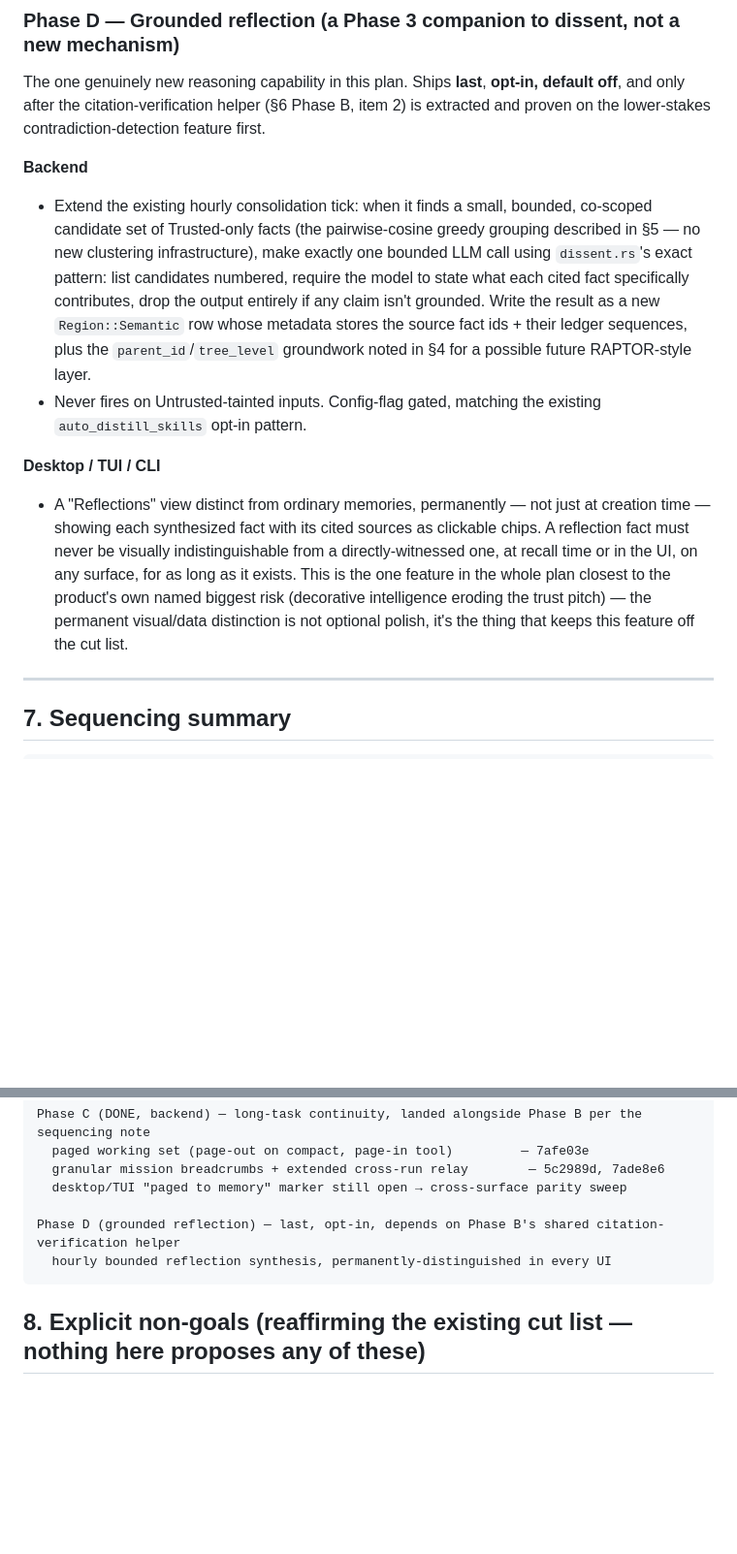
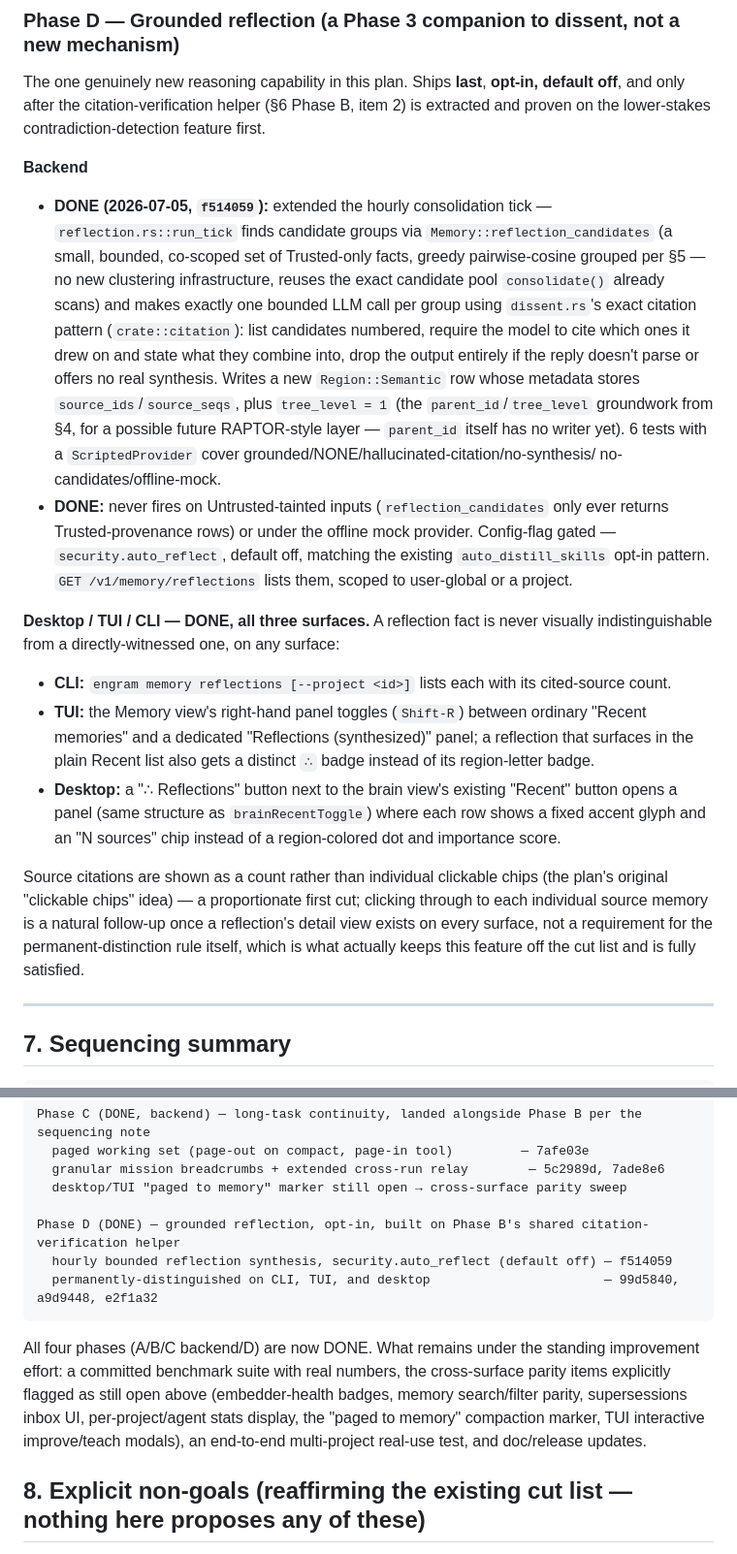
Before and after one commit to radotsvetkov/engram, a Markdown page: docs/MEMORY-UPGRADE-PLAN.md, 2 parts joined by grey strips. Shown at 97% size. GitHub-like rendering; blank space fills up the shorter version.

Commit message:
docs: mark Phase D (grounded reflection) complete - all four phases done
Backend (f514059) and all three UI surfaces (99d5840 CLI, a9d9448 TUI,
e2f1a32 desktop) are done and verified. Notes the one proportionate
scope-down from the original wording: source citations render as a count
rather than individual clickable chips - the permanent-distinction rule is
what actually keeps this off the cut list, and that's fully satisfied;
click-through to individual sources is a natural follow-up once a
reflection detail view exists, not a requirement of this phase.

Updates the sequencing summary to reflect that Phases A/B/C(backend)/D are
now all DONE, and lists what's left under the standing effort: the
benchmark suite, the explicitly-flagged still-open cross-surface parity
items, an end-to-end multi-project test, and doc/release updates.

````diff
--- a/docs/MEMORY-UPGRADE-PLAN.md
+++ b/docs/MEMORY-UPGRADE-PLAN.md
@@ -417,24 +417,37 @@ and only after the citation-verification helper (§6 Phase B, item 2) is extract
 lower-stakes contradiction-detection feature first.
 
 **Backend**
-- Extend the existing hourly consolidation tick: when it finds a small, bounded, co-scoped candidate
-  set of Trusted-only facts (the pairwise-cosine greedy grouping described in §5 — no new clustering
-  infrastructure), make exactly one bounded LLM call using `dissent.rs`'s exact pattern: list
-  candidates numbered, require the model to state what each cited fact specifically contributes, drop
-  the output entirely if any claim isn't grounded. Write the result as a new `Region::Semantic` row
-  whose metadata stores the source fact ids + their ledger sequences, plus the `parent_id`/`tree_level`
-  groundwork noted in §4 for a possible future RAPTOR-style layer.
-- Never fires on Untrusted-tainted inputs. Config-flag gated, matching the existing
-  `auto_distill_skills` opt-in pattern.
+- **DONE (2026-07-05, `f514059`):** extended the hourly consolidation tick — `reflection.rs::run_tick`
+  finds candidate groups via `Memory::reflection_candidates` (a small, bounded, co-scoped set of
+  Trusted-only facts, greedy pairwise-cosine grouped per §5 — no new clustering infrastructure, reuses
+  the exact candidate pool `consolidate()` already scans) and makes exactly one bounded LLM call per
+  group using `dissent.rs`'s exact citation pattern (`crate::citation`): list candidates numbered,
+  require the model to cite which ones it drew on and state what they combine into, drop the output
+  entirely if the reply doesn't parse or offers no real synthesis. Writes a new `Region::Semantic` row
+  whose metadata stores `source_ids`/`source_seqs`, plus `tree_level = 1` (the `parent_id`/`tree_level`
+  groundwork from §4, for a possible future RAPTOR-style layer — `parent_id` itself has no writer yet).
+  6 tests with a `ScriptedProvider` cover grounded/NONE/hallucinated-citation/no-synthesis/
+  no-candidates/offline-mock.
+- **DONE:** never fires on Untrusted-tainted inputs (`reflection_candidates` only ever returns
+  Trusted-provenance rows) or under the offline mock provider. Config-flag gated —
+  `security.auto_reflect`, default off, matching the existing `auto_distill_skills` opt-in pattern.
+  `GET /v1/memory/reflections` lists them, scoped to user-global or a project.
 
-**Desktop / TUI / CLI**
-- A "Reflections" view distinct from ordinary memories, permanently — not just at creation time —
-  showing each synthesized fact with its cited sources as clickable chips. A reflection fact must
-  never be visually indistinguishable from a directly-witnessed one, at recall time or in the UI, on
-  any surface, for as long as it exists. This is the one feature in the whole plan closest to the
-  product's own named biggest risk (decorative intelligence eroding the trust pitch) — the permanent
-  visual/data distinction is not optional polish, it's the thing that keeps this feature off the cut
-  list.
+**Desktop / TUI / CLI — DONE, all three surfaces.** A reflection fact is never visually
+indistinguishable from a directly-witnessed one, on any surface:
+- **CLI:** `engram memory reflections [--project <id>]` lists each with its cited-source count.
+- **TUI:** the Memory view's right-hand panel toggles (`Shift-R`) between ordinary "Recent memories"
+  and a dedicated "Reflections (synthesized)" panel; a reflection that surfaces in the plain Recent
+  list also gets a distinct `∴` badge instead of its region-letter badge.
+- **Desktop:** a "∴ Reflections" button next to the brain view's existing "Recent" button opens a
+  panel (same structure as `brainRecentToggle`) where each row shows a fixed accent glyph and an
+  "N sources" chip instead of a region-colored dot and importance score.
+
+Source citations are shown as a count rather than individual clickable chips (the plan's original
+"clickable chips" idea) — a proportionate first cut; clicking through to each individual source
+memory is a natural follow-up once a reflection's detail view exists on every surface, not a
+requirement for the permanent-distinction rule itself, which is what actually keeps this feature off
+the cut list and is fully satisfied.
 
 ---
 
@@ -461,9 +474,16 @@ Phase C (DONE, backend) — long-task continuity, landed alongside Phase B per t
   granular mission breadcrumbs + extended cross-run relay        — 5c2989d, 7ade8e6
   desktop/TUI "paged to memory" marker still open → cross-surface parity sweep
 
-Phase D (grounded reflection) — last, opt-in, depends on Phase B's shared citation-verification helper
-  hourly bounded reflection synthesis, permanently-distinguished in every UI
+Phase D (DONE) — grounded reflection, opt-in, built on Phase B's shared citation-verification helper
+  hourly bounded reflection synthesis, security.auto_reflect (default off) — f514059
+  permanently-distinguished on CLI, TUI, and desktop                       — 99d5840, a9d9448, e2f1a32
 ```
+
+All four phases (A/B/C backend/D) are now DONE. What remains under the standing improvement effort:
+a committed benchmark suite with real numbers, the cross-surface parity items explicitly flagged as
+still open above (embedder-health badges, memory search/filter parity, supersessions inbox UI,
+per-project/agent stats display, the "paged to memory" compaction marker, TUI interactive
+improve/teach modals), an end-to-end multi-project real-use test, and doc/release updates.
 
 ## 8. Explicit non-goals (reaffirming the existing cut list — nothing here proposes any of these)
 
````
